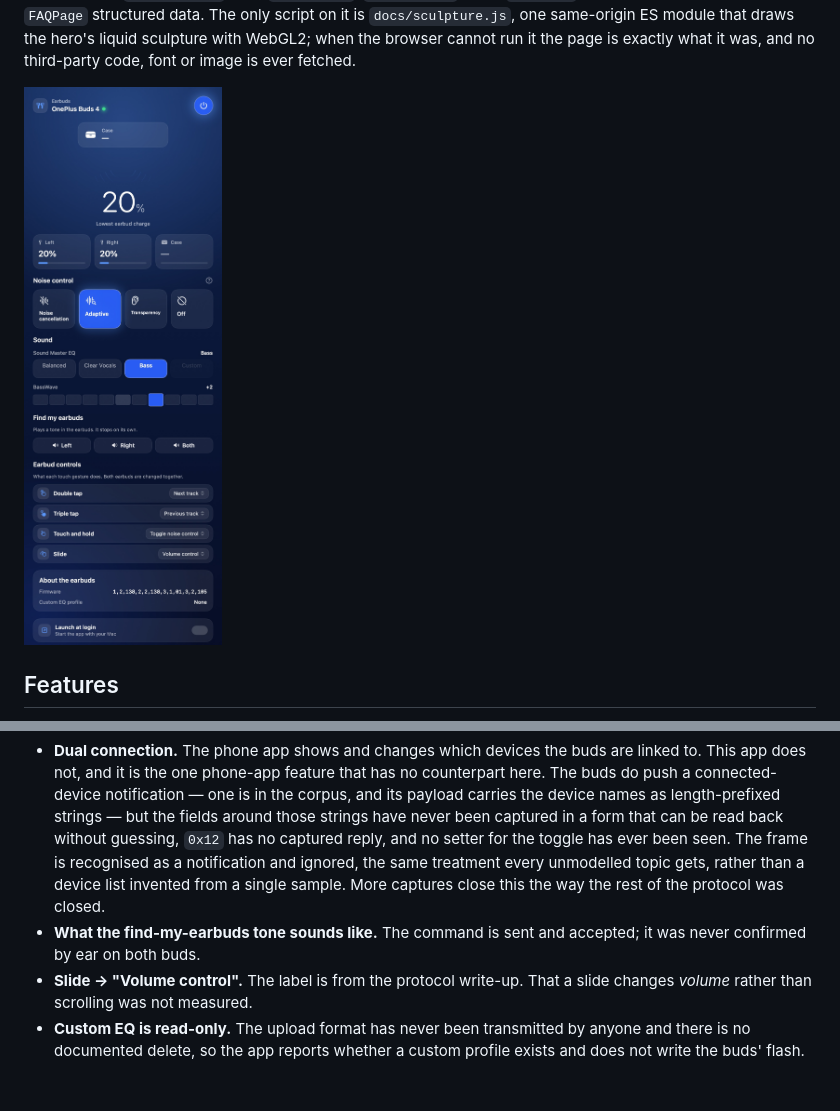
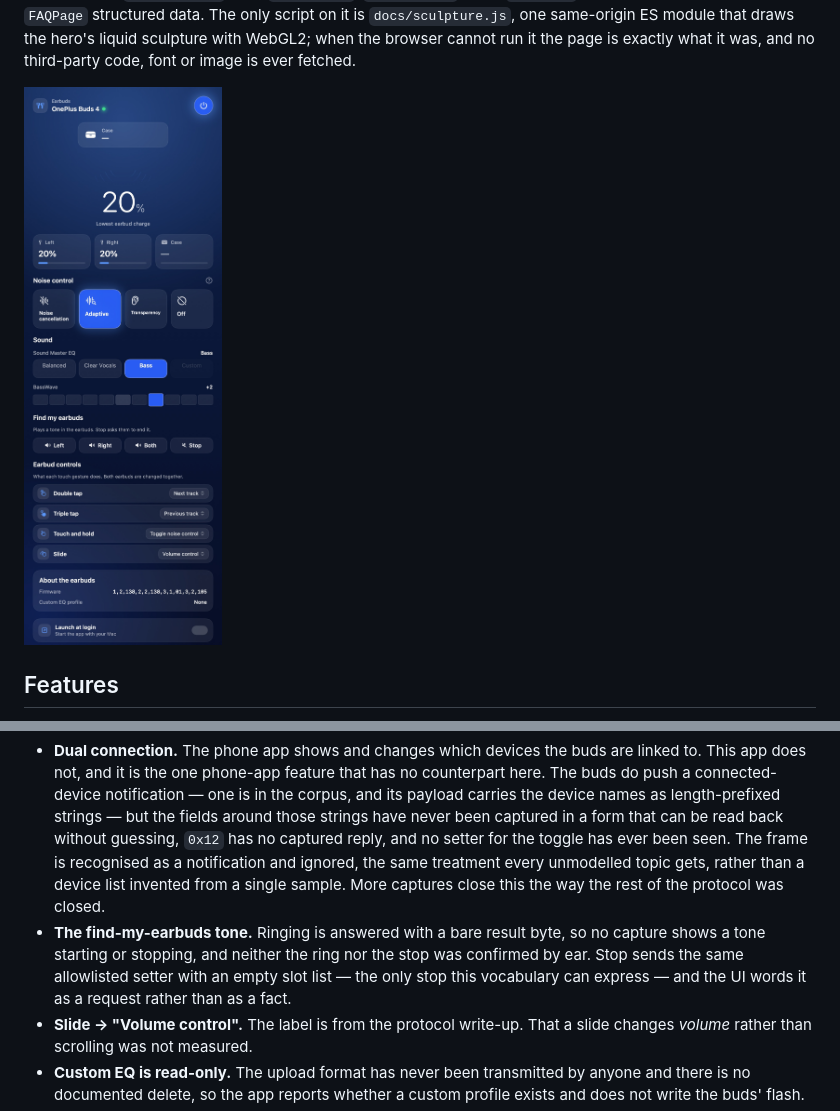
Before and after one commit to shashank99928/OnePlusBuds4Mac, a Markdown page: README.md, 2 parts joined by grey strips. Drawn GitHub-style; pictures changed too: docs/assets/window.jpg; blank space fills up the shorter version.

```diff
--- a/README.md
+++ b/README.md
@@ -185,8 +187,10 @@ Being explicit about the gaps, so nobody mistakes them for settled:
   no setter for the toggle has ever been seen. The frame is recognised as a notification and
   ignored, the same treatment every unmodelled topic gets, rather than a device list invented
   from a single sample. More captures close this the way the rest of the protocol was closed.
-- **What the find-my-earbuds tone sounds like.** The command is sent and accepted; it was
-  never confirmed by ear on both buds.
+- **The find-my-earbuds tone.** Ringing is answered with a bare result byte, so no capture shows
+  a tone starting or stopping, and neither the ring nor the stop was confirmed by ear. Stop sends
+  the same allowlisted setter with an empty slot list — the only stop this vocabulary can
+  express — and the UI words it as a request rather than as a fact.
 - **Slide → "Volume control".** The label is from the protocol write-up. That a slide changes
   *volume* rather than scrolling was not measured.
 - **Custom EQ is read-only.** The upload format has never been transmitted by anyone and there
```
Also changed, not shown: other parts of README.md (+4 -2 lines), docs/assets/panel-warming.jpg, docs/assets/panel-warming.png, docs/assets/panel.jpg, docs/assets/panel.png, 4 other files.
